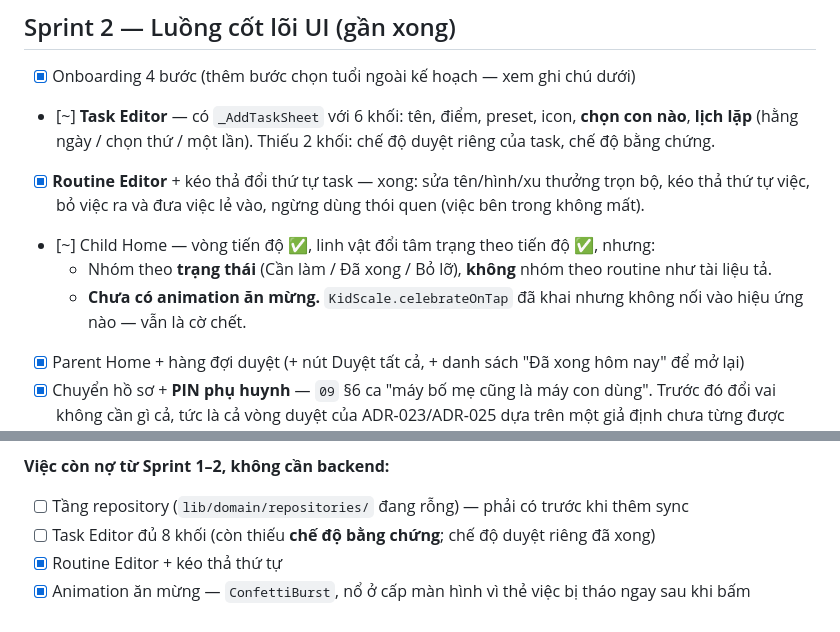
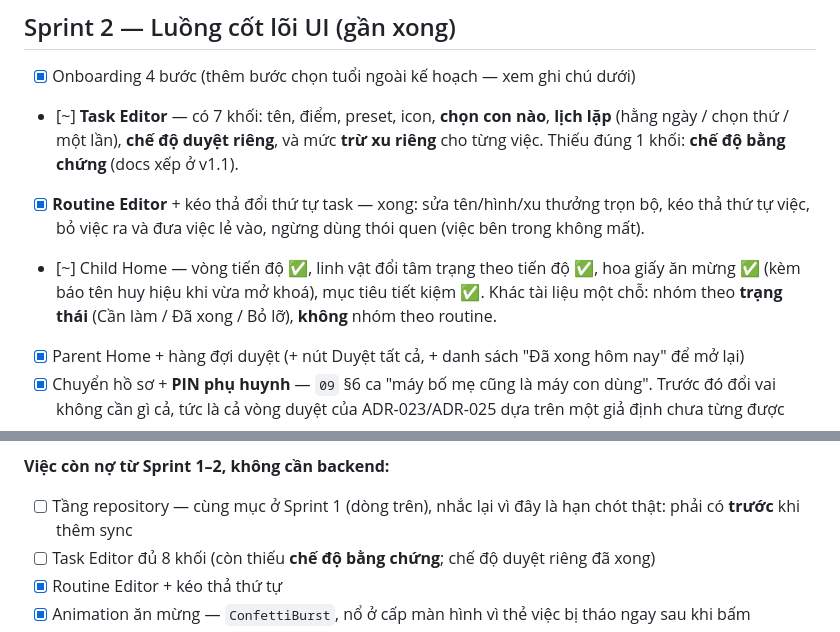
Before and after one commit to 360org/beong, a Markdown page: docs/05-roadmap.md, 2 parts joined by grey strips. Rendered like a GitHub page.

Commit message:
docs(roadmap): sửa 3 mục lỗi thời (Task Editor 7 khối, hoa giấy đã xong, gộp mục repository)
Co-Authored-By: Claude Opus 5 <noreply@anthropic.com>
Claude-Session: https://claude.ai/code/session_01Q6fkLUCfu7o2JYjUr6eiLQ

```diff
--- a/docs/05-roadmap.md
+++ b/docs/05-roadmap.md
@@ -67,15 +67,14 @@ toàn bộ offline. ✅ đạt.
 
 ## Sprint 2 — Luồng cốt lõi UI (gần xong)
 - [x] Onboarding 4 bước (thêm bước chọn tuổi ngoài kế hoạch — xem ghi chú dưới)
-- [~] **Task Editor** — có `_AddTaskSheet` với 6 khối: tên, điểm, preset, icon, **chọn con nào**,
-      **lịch lặp** (hằng ngày / chọn thứ / một lần). Thiếu 2 khối: chế độ duyệt riêng của task,
-      chế độ bằng chứng.
+- [~] **Task Editor** — có 7 khối: tên, điểm, preset, icon, **chọn con nào**, **lịch lặp**
+      (hằng ngày / chọn thứ / một lần), **chế độ duyệt riêng**, và mức **trừ xu riêng** cho
+      từng việc. Thiếu đúng 1 khối: **chế độ bằng chứng** (docs xếp ở v1.1).
 - [x] **Routine Editor** + kéo thả đổi thứ tự task — xong: sửa tên/hình/xu thưởng trọn bộ, kéo thả
       thứ tự việc, bỏ việc ra và đưa việc lẻ vào, ngừng dùng thói quen (việc bên trong không mất).
-- [~] Child Home — vòng tiến độ ✅, linh vật đổi tâm trạng theo tiến độ ✅, nhưng:
-  - Nhóm theo **trạng thái** (Cần làm / Đã xong / Bỏ lỡ), **không** nhóm theo routine như tài liệu tả.
-  - **Chưa có animation ăn mừng.** `KidScale.celebrateOnTap` đã khai nhưng không nối vào hiệu ứng
-    nào — vẫn là cờ chết.
+- [~] Child Home — vòng tiến độ ✅, linh vật đổi tâm trạng theo tiến độ ✅, hoa giấy ăn mừng ✅
+      (kèm báo tên huy hiệu khi vừa mở khoá), mục tiêu tiết kiệm ✅. Khác tài liệu một chỗ:
+      nhóm theo **trạng thái** (Cần làm / Đã xong / Bỏ lỡ), **không** nhóm theo routine.
 - [x] Parent Home + hàng đợi duyệt (+ nút Duyệt tất cả, + danh sách "Đã xong hôm nay" để mở lại)
 - [x] Chuyển hồ sơ + **PIN phụ huynh** — `09` §6 ca "máy bố mẹ cũng là máy con dùng". Trước đó
       đổi vai không cần gì cả, tức là cả vòng duyệt của ADR-023/ADR-025 dựa trên một giả định
@@ -113,7 +112,8 @@ Hai việc trong danh sách này **đã xong** và tài liệu ghi sai từ đó
 - [ ] Tách điều hướng theo vai; onboarding tách hai nhánh
 
 **Việc còn nợ từ Sprint 1–2, không cần backend:**
-- [ ] Tầng repository (`lib/domain/repositories/` đang rỗng) — phải có trước khi thêm sync
+- [ ] Tầng repository — cùng mục ở Sprint 1 (dòng trên), nhắc lại vì đây là hạn chót thật:
+      phải có **trước** khi thêm sync
 - [ ] Task Editor đủ 8 khối (còn thiếu **chế độ bằng chứng**; chế độ duyệt riêng đã xong)
 - [x] Routine Editor + kéo thả thứ tự
 - [x] Animation ăn mừng — `ConfettiBurst`, nổ ở cấp màn hình vì thẻ việc bị tháo ngay sau khi bấm
```
